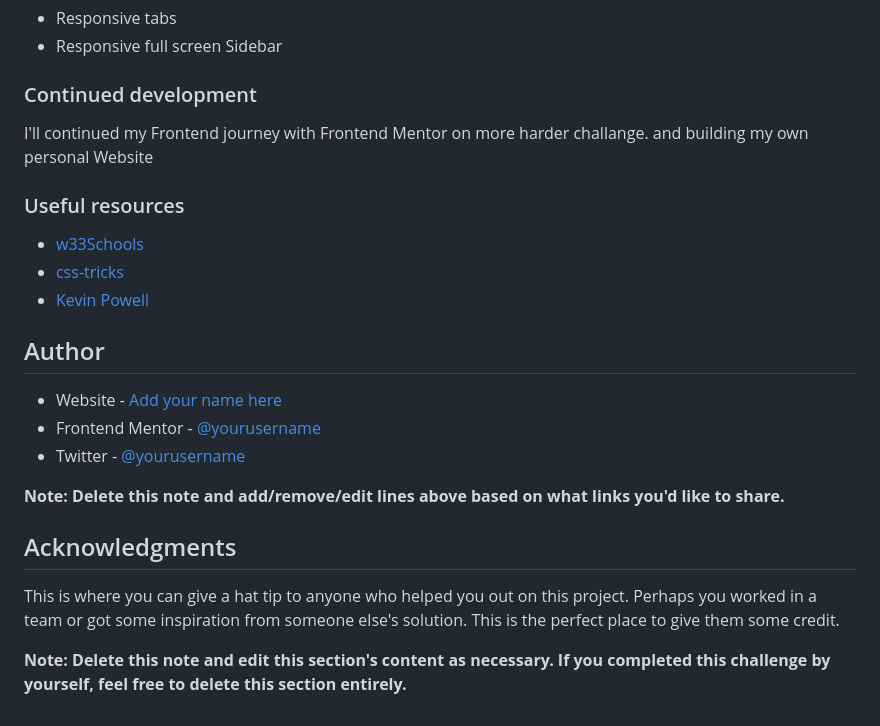
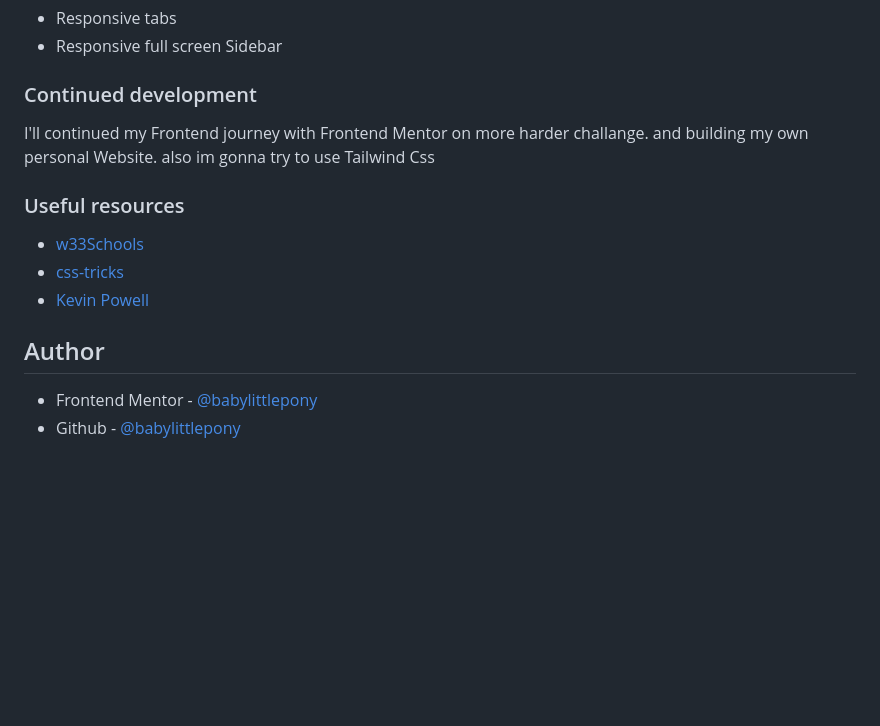
Before and after one commit to babylittlepony/Frontend-Mentor-Challange02, a Markdown page: readme.md, the part around the change printed below. GitHub-like rendering; blank space fills up the shorter version.

```diff
--- a/readme.md
+++ b/readme.md
@@ -69,7 +68,8 @@ I learn some new things during the project:
 
 ### Continued development
 
-I'll continued my Frontend journey with Frontend Mentor on more harder challange. and building my own personal Website
+I'll continued my Frontend journey with Frontend Mentor on more harder challange. and building my own personal Website.
+also im gonna try to use Tailwind Css
 
 ### Useful resources
 
@@ -79,14 +79,5 @@ I'll continued my Frontend journey with Frontend Mentor on more harder challange
 
 ## Author
 
-- Website - [Add your name here](https://www.your-site.com)
-- Frontend Mentor - [@yourusername](https://www.frontendmentor.io/profile/yourusername)
-- Twitter - [@yourusername](https://www.twitter.com/yourusername)
-
-**Note: Delete this note and add/remove/edit lines above based on what links you'd like to share.**
-
-## Acknowledgments
-
-This is where you can give a hat tip to anyone who helped you out on this project. Perhaps you worked in a team or got some inspiration from someone else's solution. This is the perfect place to give them some credit.
-
-**Note: Delete this note and edit this section's content as necessary. If you completed this challenge by yourself, feel free to delete this section entirely.**
+- Frontend Mentor - [@babylittlepony](https://www.frontendmentor.io/profile/babylittlepony)
+- Github - [@babylittlepony](https://github.com/babylittlepony)
```
Also changed, not shown: other parts of readme.md (+11 -12 lines), screenshot/Screenshot 2022-09-24 at 10-15-34 Frontend Mentor Bookmark landing page.png (added), screenshot/Screenshot 2022-09-24 at 10-19-13 Frontend Mentor Bookmark landing page.jpg (added), screenshot/Screenshot 2022-09-24 at 10-30-52 Frontend Mentor Bookmark landing page.png (added), 1 other file.
